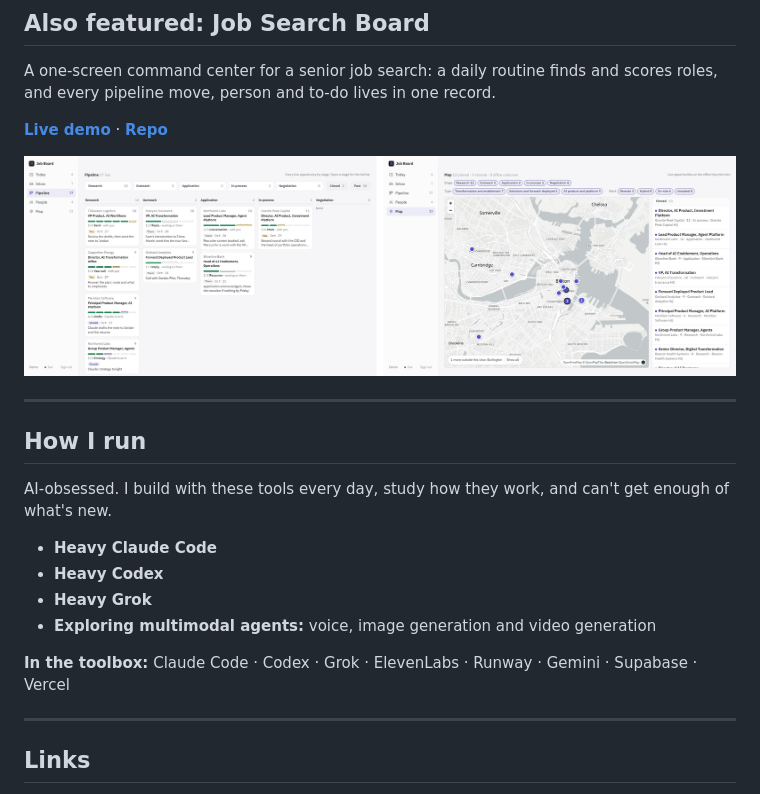
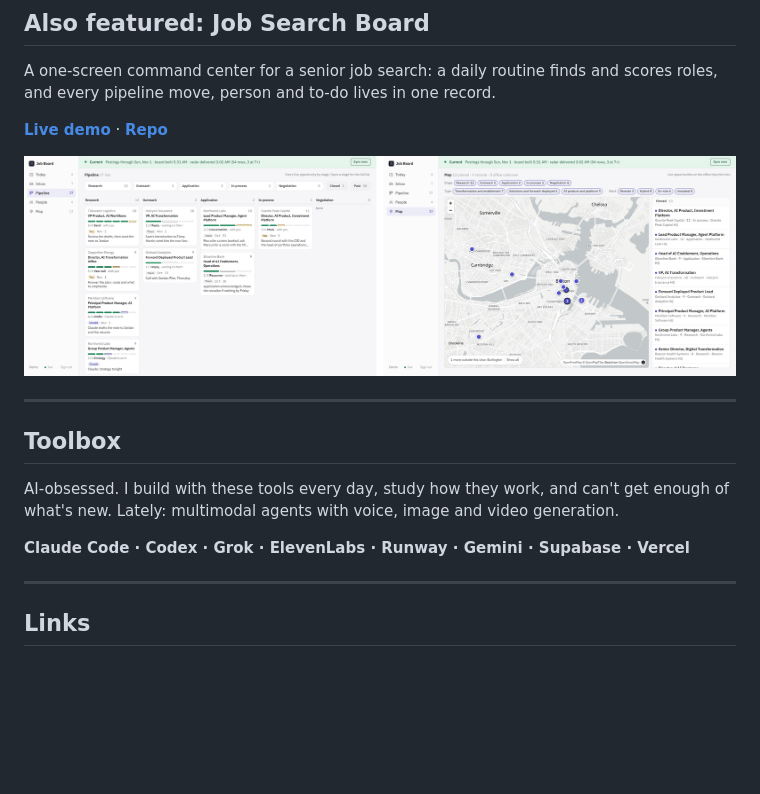
Before and after one commit to mfuchs22/mfuchs22, a Markdown page: README.md, the part around the change. Rendered like a GitHub page; pictures changed too: assets/job-board.jpg; blank space fills up the shorter version.

Commit message:
Profile: fold How I run into a Toolbox section, fresh job board image (#4)
Claude-Session: https://claude.ai/code/session_01BqAgFBxmxAMhtW89HvkB4S

Co-authored-by: Claude <noreply@anthropic.com>

```diff
--- a/README.md
+++ b/README.md
@@ -37,16 +37,11 @@ A one-screen command center for a senior job search: a daily routine finds and s
 
 ---
 
-## How I run
+## Toolbox
 
-AI-obsessed. I build with these tools every day, study how they work, and can't get enough of what's new.
+AI-obsessed. I build with these tools every day, study how they work, and can't get enough of what's new. Lately: multimodal agents with voice, image and video generation.
 
-- **Heavy Claude Code**
-- **Heavy Codex**
-- **Heavy Grok**
-- **Exploring multimodal agents:** voice, image generation and video generation
-
-**In the toolbox:** Claude Code · Codex · Grok · ElevenLabs · Runway · Gemini · Supabase · Vercel
+**Claude Code · Codex · Grok · ElevenLabs · Runway · Gemini · Supabase · Vercel**
 
 ---
 
```
